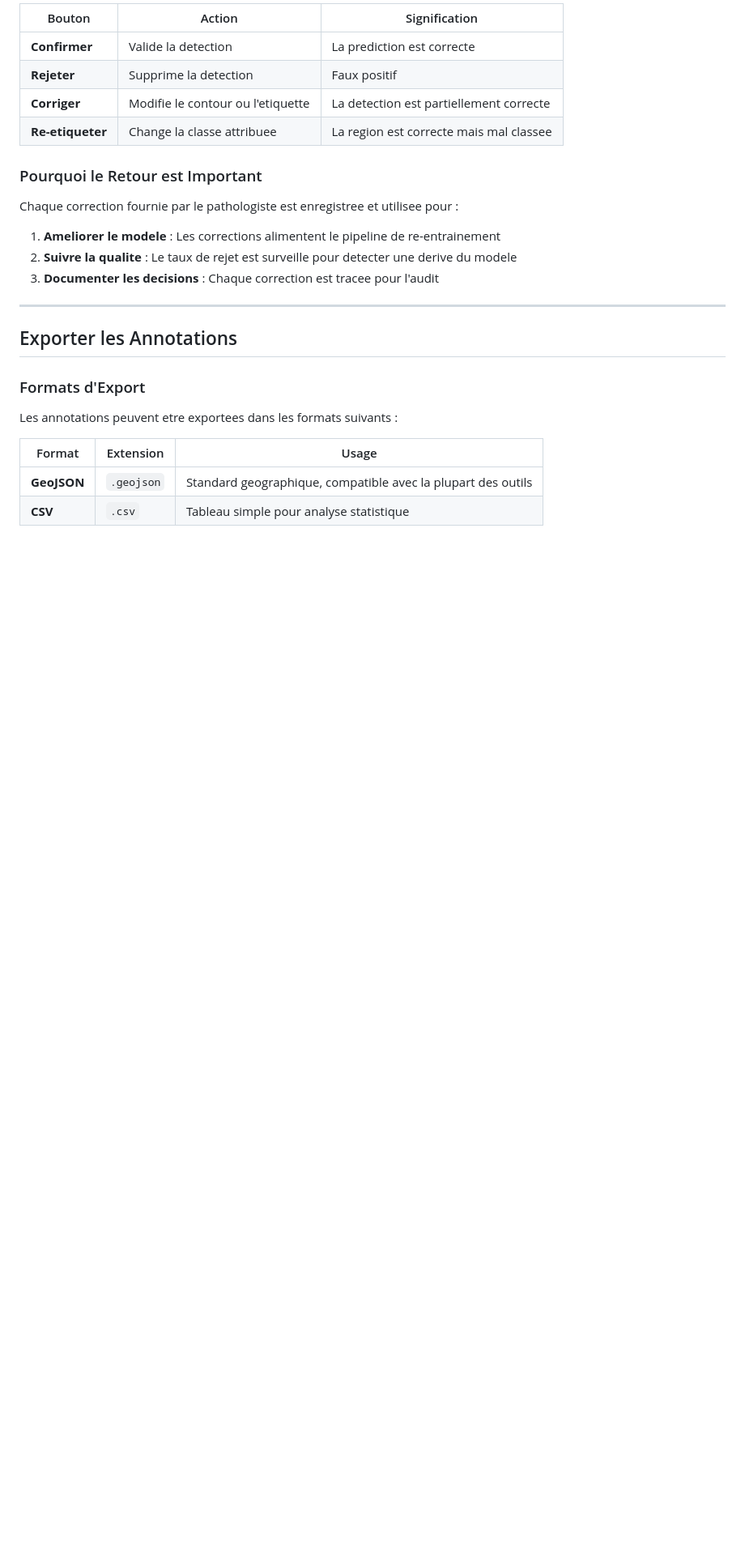
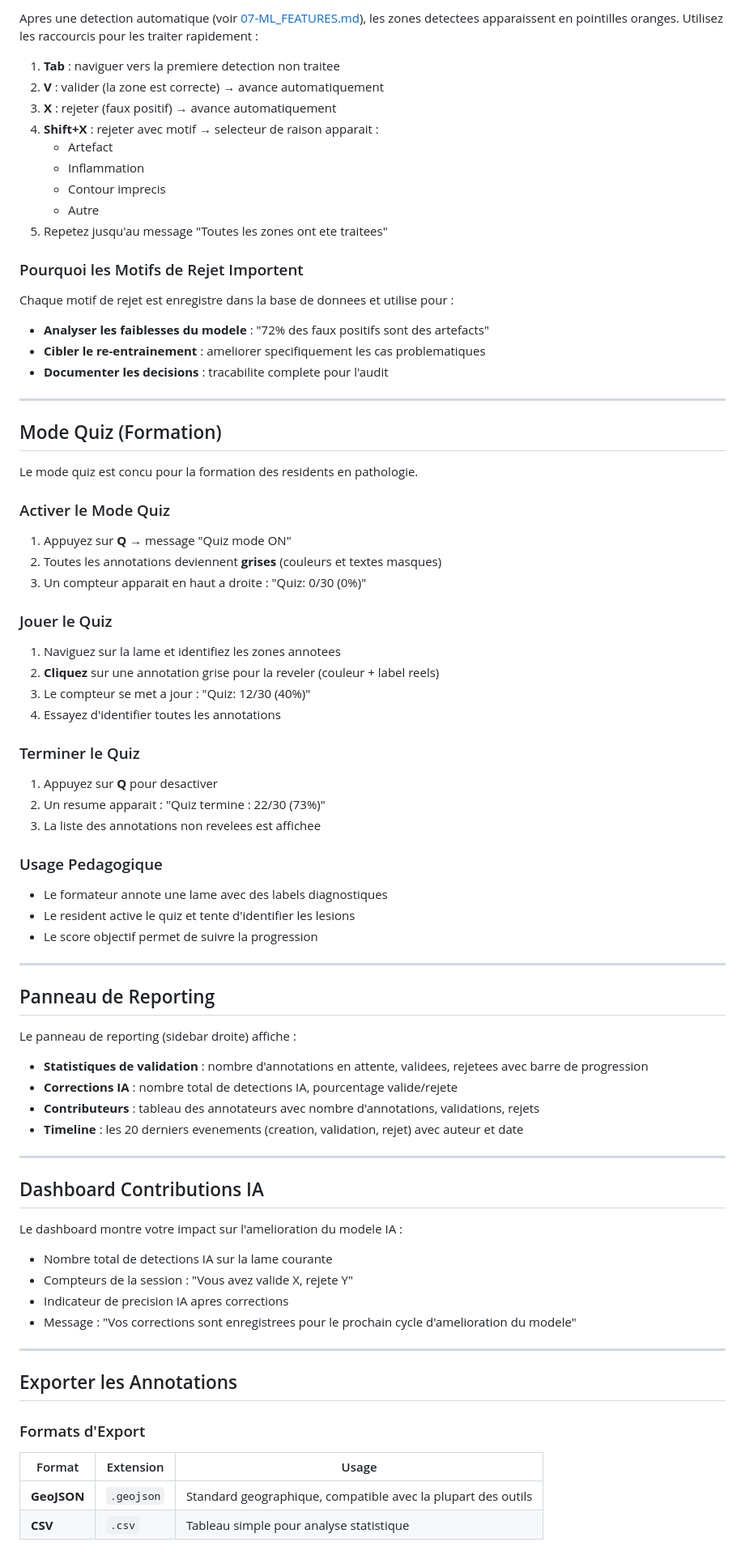
Before and after one commit to Yanstart/VarunaPoC, a Markdown page: docs/Manuel/06-ANNOTATIONS.md, the part around one of its changes. Shown at 81% size. Rendered like a GitHub page; blank space fills up the shorter version.

```diff
--- a/docs/Manuel/06-ANNOTATIONS.md
+++ b/docs/Manuel/06-ANNOTATIONS.md
@@ -64,18 +142,75 @@ Lorsque l'intelligence artificielle propose une detection automatique (voir [07-
 
-| Bouton | Action | Signification |
-|--------|--------|---------------|
-| **Confirmer** | Valide la detection | La prediction est correcte |
-| **Rejeter** | Supprime la detection | Faux positif |
-| **Corriger** | Modifie le contour ou l'etiquette | La detection est partiellement correcte |
-| **Re-etiqueter** | Change la classe attribuee | La region est correcte mais mal classee |
+Apres une detection automatique (voir [07-ML_FEATURES.md](./07-ML_FEATURES.md)), les zones detectees apparaissent en pointilles oranges. Utilisez les raccourcis pour les traiter rapidement :
 
-### Pourquoi le Retour est Important
+1. **Tab** : naviguer vers la premiere detection non traitee
+2. **V** : valider (la zone est correcte) → avance automatiquement
+3. **X** : rejeter (faux positif) → avance automatiquement
+4. **Shift+X** : rejeter avec motif → selecteur de raison apparait :
+   - Artefact
+   - Inflammation
+   - Contour imprecis
+   - Autre
+5. Repetez jusqu'au message "Toutes les zones ont ete traitees"
 
-Chaque correction fournie par le pathologiste est enregistree et utilisee pour :
+### Pourquoi les Motifs de Rejet Importent
 
-1. **Ameliorer le modele** : Les corrections alimentent le pipeline de re-entrainement
-2. **Suivre la qualite** : Le taux de rejet est surveille pour detecter une derive du modele
-3. **Documenter les decisions** : Chaque correction est tracee pour l'audit
+Chaque motif de rejet est enregistre dans la base de donnees et utilise pour :
+- **Analyser les faiblesses du modele** : "72% des faux positifs sont des artefacts"
+- **Cibler le re-entrainement** : ameliorer specifiquement les cas problematiques
+- **Documenter les decisions** : tracabilite complete pour l'audit
+
+---
+
+## Mode Quiz (Formation)
+
+Le mode quiz est concu pour la formation des residents en pathologie.
+
+### Activer le Mode Quiz
+
+1. Appuyez sur **Q** → message "Quiz mode ON"
+2. Toutes les annotations deviennent **grises** (couleurs et textes masques)
+3. Un compteur apparait en haut a droite : "Quiz: 0/30 (0%)"
+
+### Jouer le Quiz
+
+1. Naviguez sur la lame et identifiez les zones annotees
+2. **Cliquez** sur une annotation grise pour la reveler (couleur + label reels)
+3. Le compteur se met a jour : "Quiz: 12/30 (40%)"
+4. Essayez d'identifier toutes les annotations
+
+### Terminer le Quiz
+
+1. Appuyez sur **Q** pour desactiver
+2. Un resume apparait : "Quiz termine : 22/30 (73%)"
+3. La liste des annotations non revelees est affichee
+
+### Usage Pedagogique
+
+- Le formateur annote une lame avec des labels diagnostiques
+- Le resident active le quiz et tente d'identifier les lesions
+- Le score objectif permet de suivre la progression
+
+---
+
+## Panneau de Reporting
+
+Le panneau de reporting (sidebar droite) affiche :
+
+- **Statistiques de validation** : nombre d'annotations en attente, validees, rejetees avec barre de progression
+- **Corrections IA** : nombre total de detections IA, pourcentage valide/rejete
+- **Contributeurs** : tableau des annotateurs avec nombre d'annotations, validations, rejets
+- **Timeline** : les 20 derniers evenements (creation, validation, rejet) avec auteur et date
+
+---
+
+## Dashboard Contributions IA
+
+Le dashboard montre votre impact sur l'amelioration du modele IA :
+
+- Nombre total de detections IA sur la lame courante
+- Compteurs de la session : "Vous avez valide X, rejete Y"
+- Indicateur de precision IA apres corrections
+- Message : "Vos corrections sont enregistrees pour le prochain cycle d'amelioration du modele"
 
 ---
 
@@ -83,8 +218,6 @@ Chaque correction fournie par le pathologiste est enregistree et utilisee pour :
 
 ### Formats d'Export
 
-Les annotations peuvent etre exportees dans les formats suivants :
-
 | Format | Extension | Usage |
 |--------|-----------|-------|
 | **GeoJSON** | `.geojson` | Standard geographique, compatible avec la plupart des outils |
```
Also changed, not shown: other parts of docs/Manuel/06-ANNOTATIONS.md (+123 -69 lines), docs/Manuel/07-ML_FEATURES.md (+18 -4 lines).
